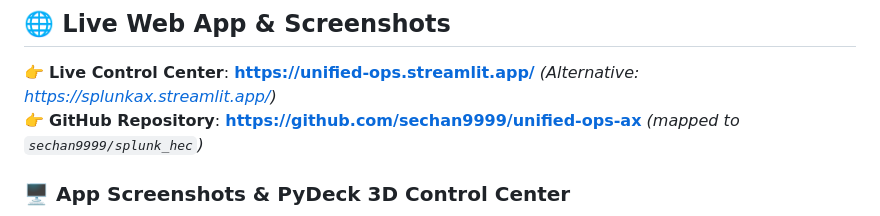
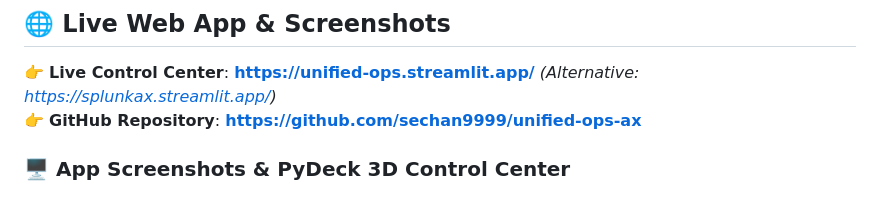
Before and after one commit to sechan9999/splunk_hec, a Markdown page: README.md, the part around the change. Drawn GitHub-style.

Commit message:
docs: set clean official repository link https://github.com/sechan9999/unified-ops-ax

```diff
--- a/README.md
+++ b/README.md
@@ -11,7 +11,7 @@
 ## 🌐 Live Web App & Screenshots
 
 👉 **Live Control Center**: **[https://unified-ops.streamlit.app/](https://unified-ops.streamlit.app/)** *(Alternative: [https://splunkax.streamlit.app/](https://splunkax.streamlit.app/))*
-👉 **GitHub Repository**: **[https://github.com/sechan9999/unified-ops-ax](https://github.com/sechan9999/unified-ops-ax)** *(mapped to `sechan9999/splunk_hec`)*
+👉 **GitHub Repository**: **[https://github.com/sechan9999/unified-ops-ax](https://github.com/sechan9999/unified-ops-ax)**
 
 ### 🖥️ App Screenshots & PyDeck 3D Control Center
 
```
